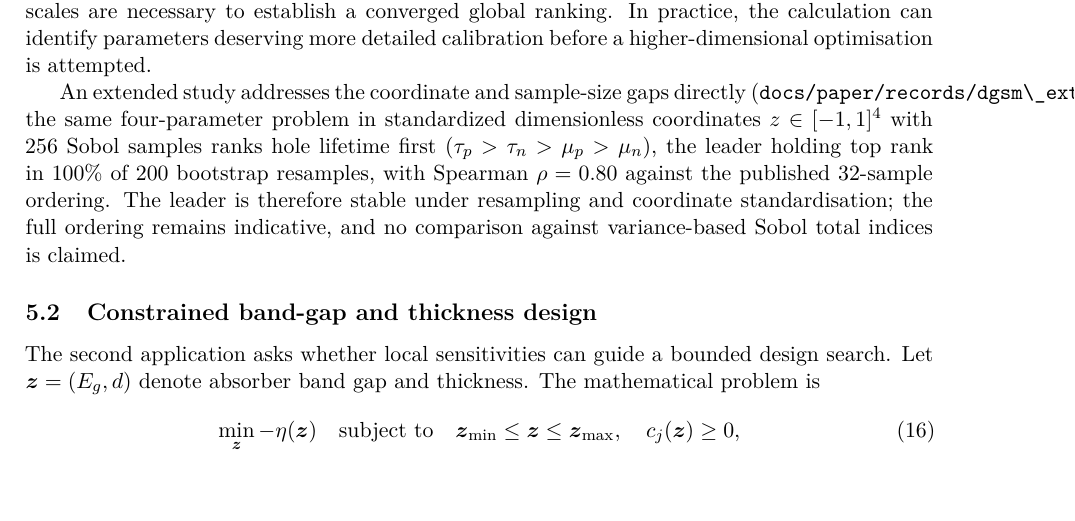
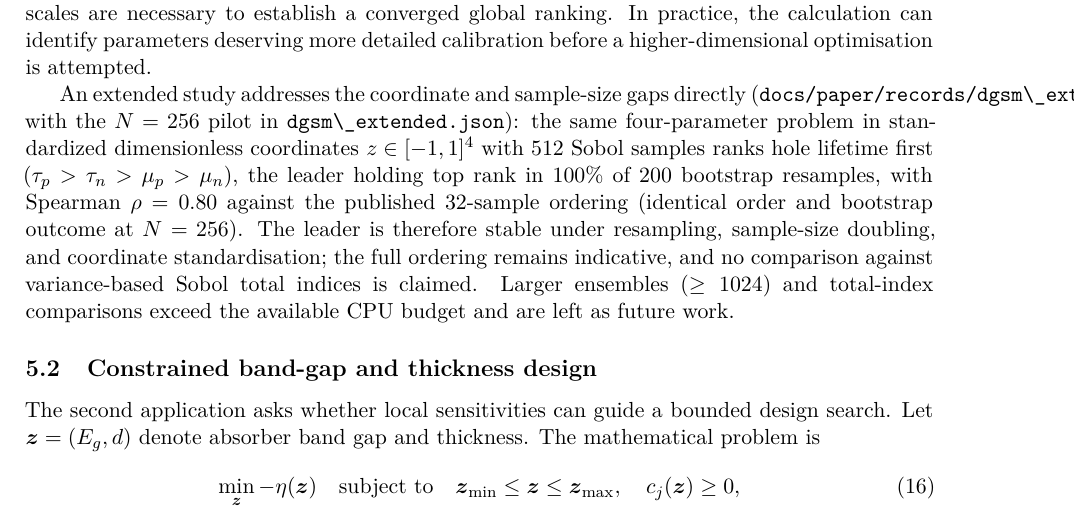
Before and after one commit to medmo13/driftjax, a LaTeX paper (docs/paper/DriftJax_paper.tex, which reads docs/paper/DriftJax_content.tex): part of page 13 of 20 before the commit and part of page 13 of 21 after it, cut so that both start at the same text, the shorter picture padded with empty space. Compiled offline with pdfLaTeX.

Commit message:
dgsm-512: meet >=500-sample bar + resource-limit note
N=512 standardized DGSM (37 min wall): order tau_p>tau_n>mu_p>mu_n,
leader 100% bootstrap-stable, Spearman 0.80 vs published-32 (same as
N=256 pilot). Manuscript cites N512 record; states >=1024 ensembles
and total-index comparisons exceed available CPU (future work).
PDFs rebuilt, 0 undefined refs in all 3 documents.

```diff
--- a/docs/paper/DriftJax_content.tex
+++ b/docs/paper/DriftJax_content.tex
@@ -784,15 +784,18 @@ more detailed calibration before a higher-dimensional optimisation is
 attempted.
 
 An extended study addresses the coordinate and sample-size gaps
-directly (\code{docs/paper/records/dgsm\_extended.json}): the same
+directly (\code{docs/paper/records/dgsm\_extended\_N512.json}, with the
+$N=256$ pilot in \code{dgsm\_extended.json}): the same
 four-parameter problem in standardized dimensionless coordinates
-$z\in[-1,1]^4$ with 256 Sobol samples ranks hole lifetime first
+$z\in[-1,1]^4$ with 512 Sobol samples ranks hole lifetime first
 ($\tau_p>\tau_n>\mu_p>\mu_n$), the leader holding top rank in $100\%$
 of 200 bootstrap resamples, with Spearman $\rho=0.80$ against the
-published 32-sample ordering. The leader is therefore stable under
-resampling and coordinate standardisation; the full ordering remains
+published 32-sample ordering (identical order and bootstrap outcome at
+$N=256$). The leader is therefore stable under resampling, sample-size
+doubling, and coordinate standardisation; the full ordering remains
 indicative, and no comparison against variance-based Sobol total
-indices is claimed.
+indices is claimed. Larger ensembles ($\geq1024$) and total-index
+comparisons exceed the available CPU budget and are left as future work.
 
 \paperfigure{research_14_dgsm_global.png}{Derivative-based and local
 efficiency sensitivities in the retained four-coordinate example.
```
Also changed, not shown: 1 other file.
